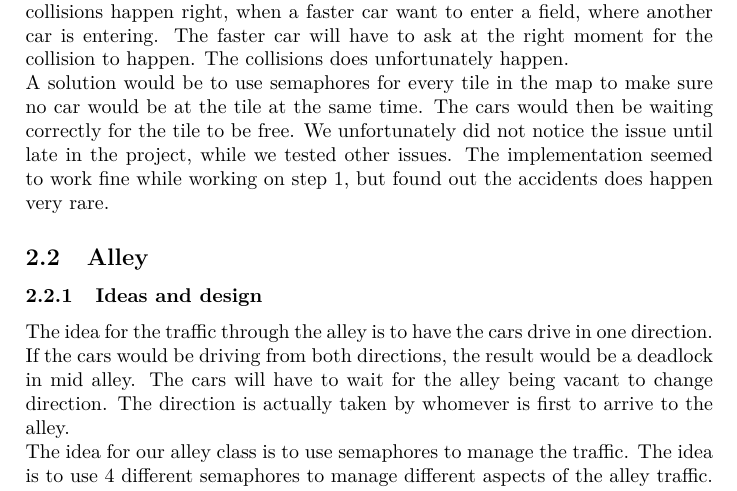
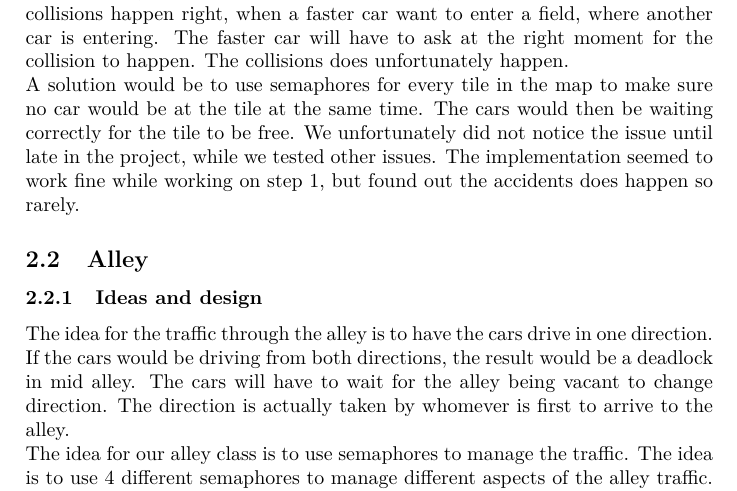
Before and after one commit to RambowKris/ConcurrentProgramming, a LaTeX document (Report/main.tex, which reads Report/sections/step1.tex): part of page 5 of 15, cut so that both start at the same text. Compiled offline with pdfLaTeX.

Commit message:
added step 1

```diff
--- a/Report/sections/step1.tex
+++ b/Report/sections/step1.tex
@@ -34,7 +34,7 @@ One problem with the solution is, when the cars are driving through the alley a
 
 Unfortunately the collision detection does rarely have a collision on a tile. The collisions happen right, when a faster car want to enter a field, where another car is entering. The faster car will have to ask at the right moment for the collision to happen. The collisions does unfortunately happen.
 
-A solution would be to use semaphores for every tile in the map to make sure no car would be at the tile at the same time. The cars would then be waiting correctly for the tile to be free. We unfortunately did not notice the issue until late in the project, while we tested other issues. The implementation seemed to work fine while working on step 1, but found out the accidents does happen very rare.
+A solution would be to use semaphores for every tile in the map to make sure no car would be at the tile at the same time. The cars would then be waiting correctly for the tile to be free. We unfortunately did not notice the issue until late in the project, while we tested other issues. The implementation seemed to work fine while working on step 1, but found out the accidents does happen so rarely.
 
 \subsection{Alley}
 \subsubsection{Ideas and design}
```
Also changed, not shown: Report/main.pdf, 1 other file.
